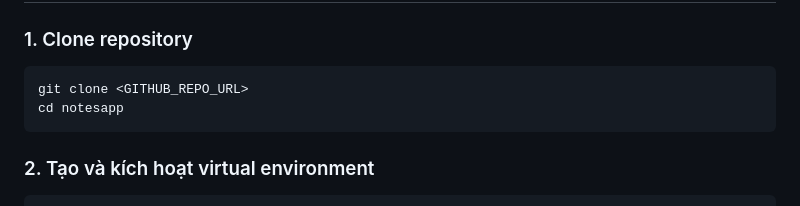
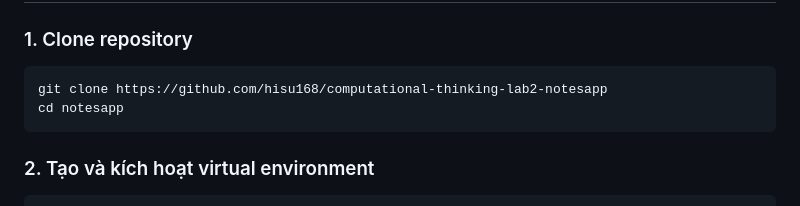
Before and after one commit to hisu168/computational-thinking-lab2-notesapp, a Markdown page: README.md, the part around the change. Drawn GitHub-style.

Commit message:
docs: update github repo url in readme

````diff
--- a/README.md
+++ b/README.md
@@ -57,7 +57,7 @@ notesapp/
 ### 1. Clone repository
 
 ```bash
-git clone <GITHUB_REPO_URL>
+git clone https://github.com/hisu168/computational-thinking-lab2-notesapp
 cd notesapp
 ```
 
````
